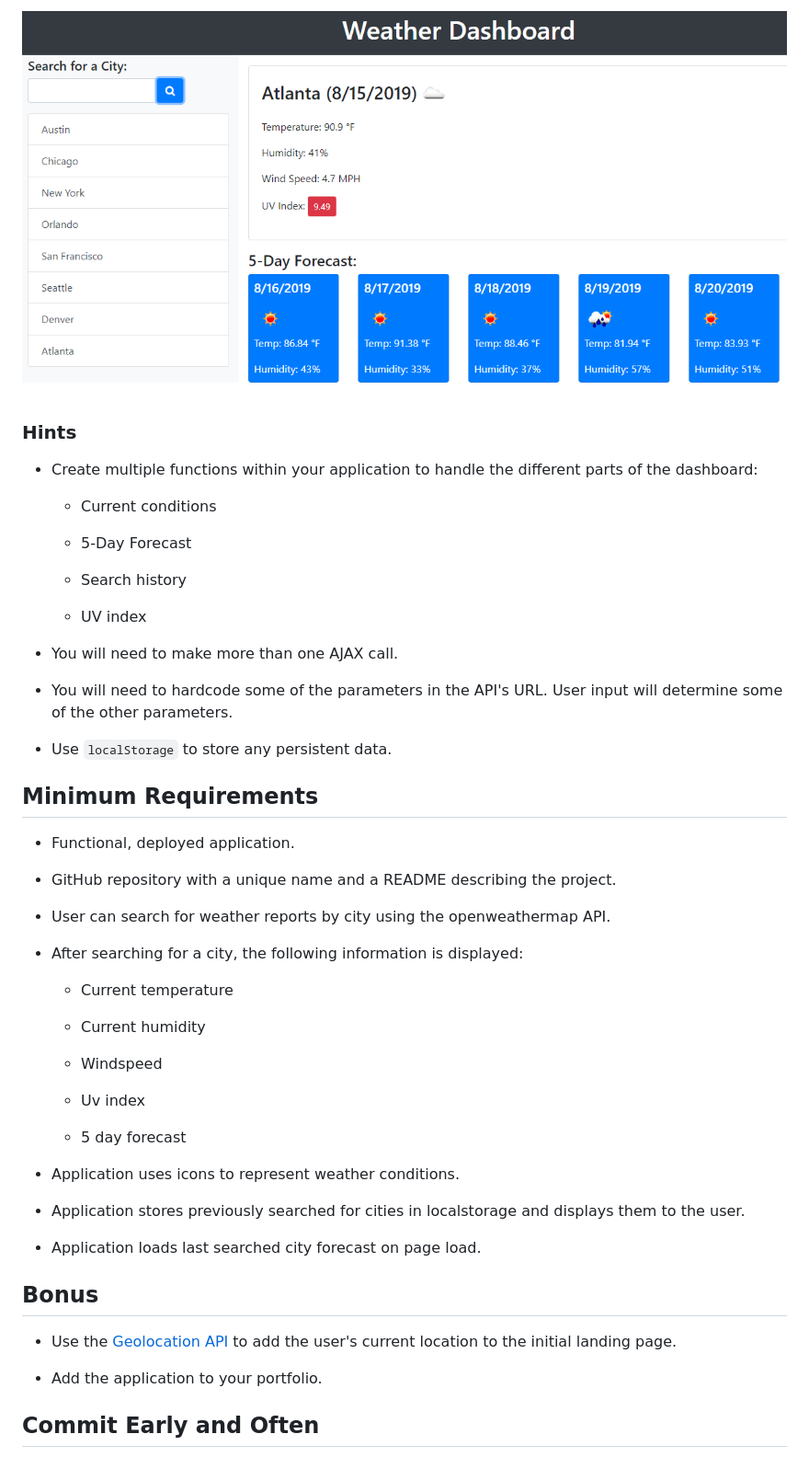
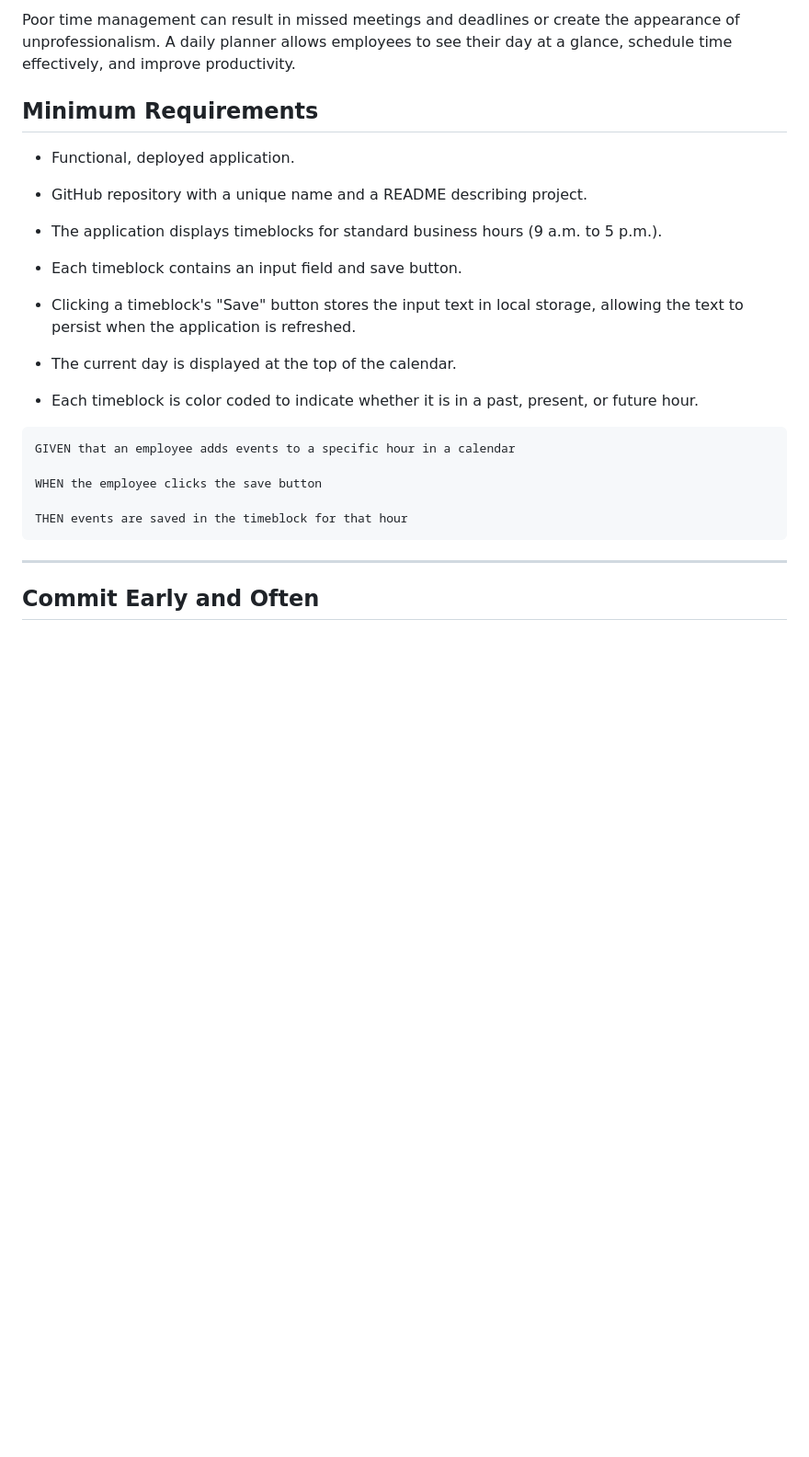
Before and after one commit to thetntm/dayPlanner, a Markdown page: README.md, the part around the change printed below. Shown: that part at 92% size. Drawn GitHub-style; pictures changed too: Assets/06-Server-Side-APIs-homework-demo.png (deleted); blank space fills up the shorter version.

````diff
--- a/README.md
+++ b/README.md
@@ -52,57 +31,29 @@ How do you deliver this? Here are some guidelines:
-![weather dashboard](./Assets/06-Server-Side-APIs-homework-demo.png)
-
-
-### Hints
-
-* Create multiple functions within your application to handle the different parts of the dashboard:
-
-  * Current conditions
-
-  * 5-Day Forecast
-
-  * Search history
-
-  * UV index
-
-* You will need to make more than one AJAX call.
-
-* You will need to hardcode some of the parameters in the API's URL. User input will determine some of the other parameters.
-
-* Use `localStorage` to store any persistent data.
-
+Poor time management can result in missed meetings and deadlines or create the appearance of unprofessionalism. A daily planner allows employees to see their day at a glance, schedule time effectively, and improve productivity.
 
 ## Minimum Requirements
 
 * Functional, deployed application.
 
-* GitHub repository with a unique name and a README describing the project.
+* GitHub repository with a unique name and a README describing project.
 
-* User can search for weather reports by city using the openweathermap API.
+* The application displays timeblocks for standard business hours (9 a.m. to 5 p.m.).
 
-* After searching for a city, the following information is displayed:
+* Each timeblock contains an input field and save button.
 
-  *  Current temperature
+* Clicking a timeblock's "Save" button stores the input text in local storage, allowing the text to persist when the application is refreshed.
 
-  *  Current humidity
+* The current day is displayed at the top of the calendar.
 
-  *  Windspeed
+* Each timeblock is color coded to indicate whether it is in a past, present, or future hour.
 
-  *  Uv index
+```
+GIVEN that an employee adds events to a specific hour in a calendar
 
-  *  5 day forecast
+WHEN the employee clicks the save button
 
-* Application uses icons to represent weather conditions.
-
-* Application stores previously searched for cities in localstorage and displays them to the user.
-
-* Application loads last searched city forecast on page load.
-
-## Bonus
-
-* Use the [Geolocation API](https://developer.mozilla.org/en-US/docs/Web/API/Geolocation_API) to add the user's current location to the initial landing page.
-
-* Add the application to your portfolio.
-
+THEN events are saved in the timeblock for that hour
+```
+- - -
 
 ## Commit Early and Often
 
````
Also changed, not shown: other parts of README.md (+15 -38 lines), Assets/05-Third-Party-APIs-homework-demo.gif (added), Assets/sunrise colors.jpg (added), 5 other files.
